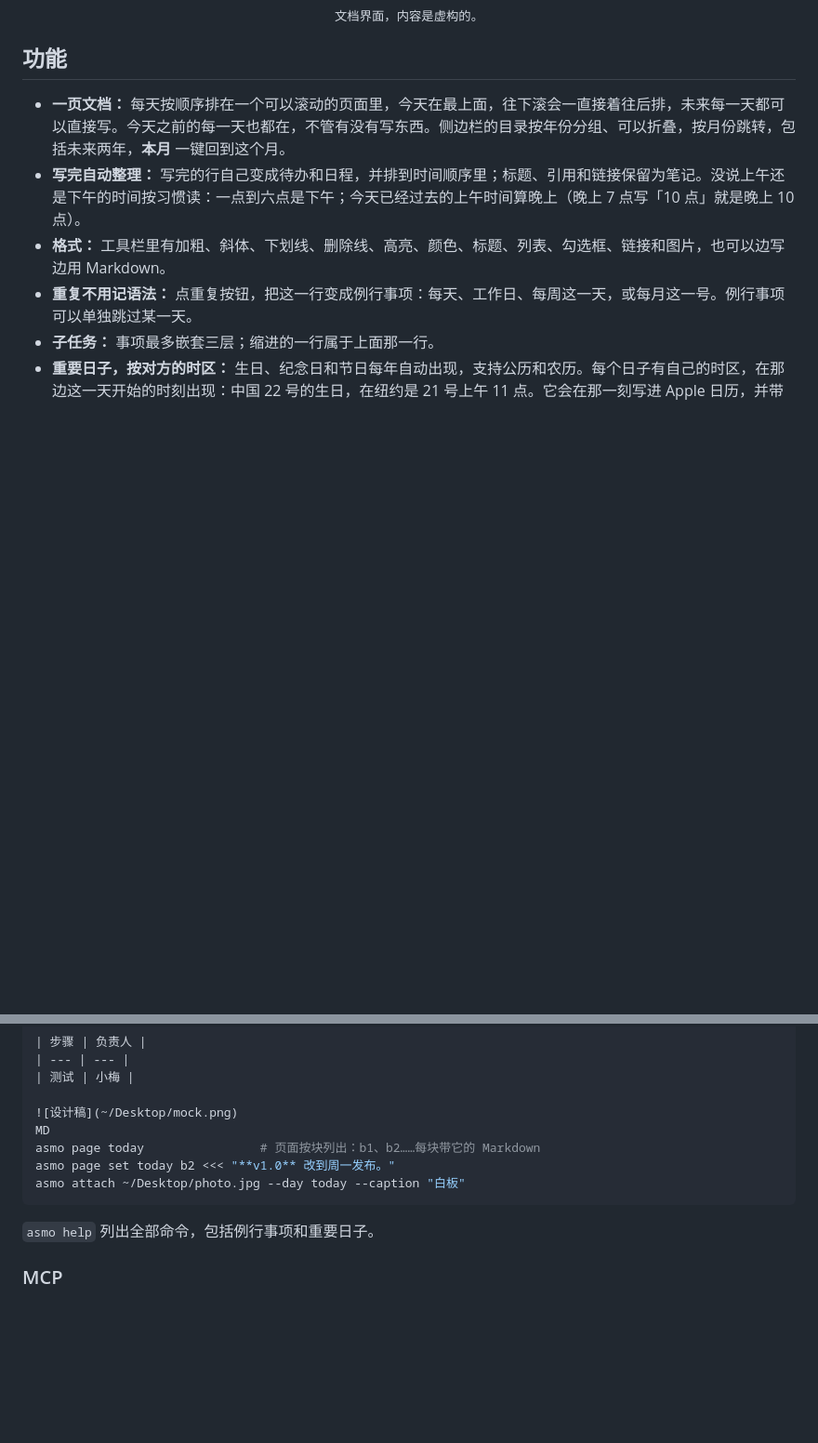
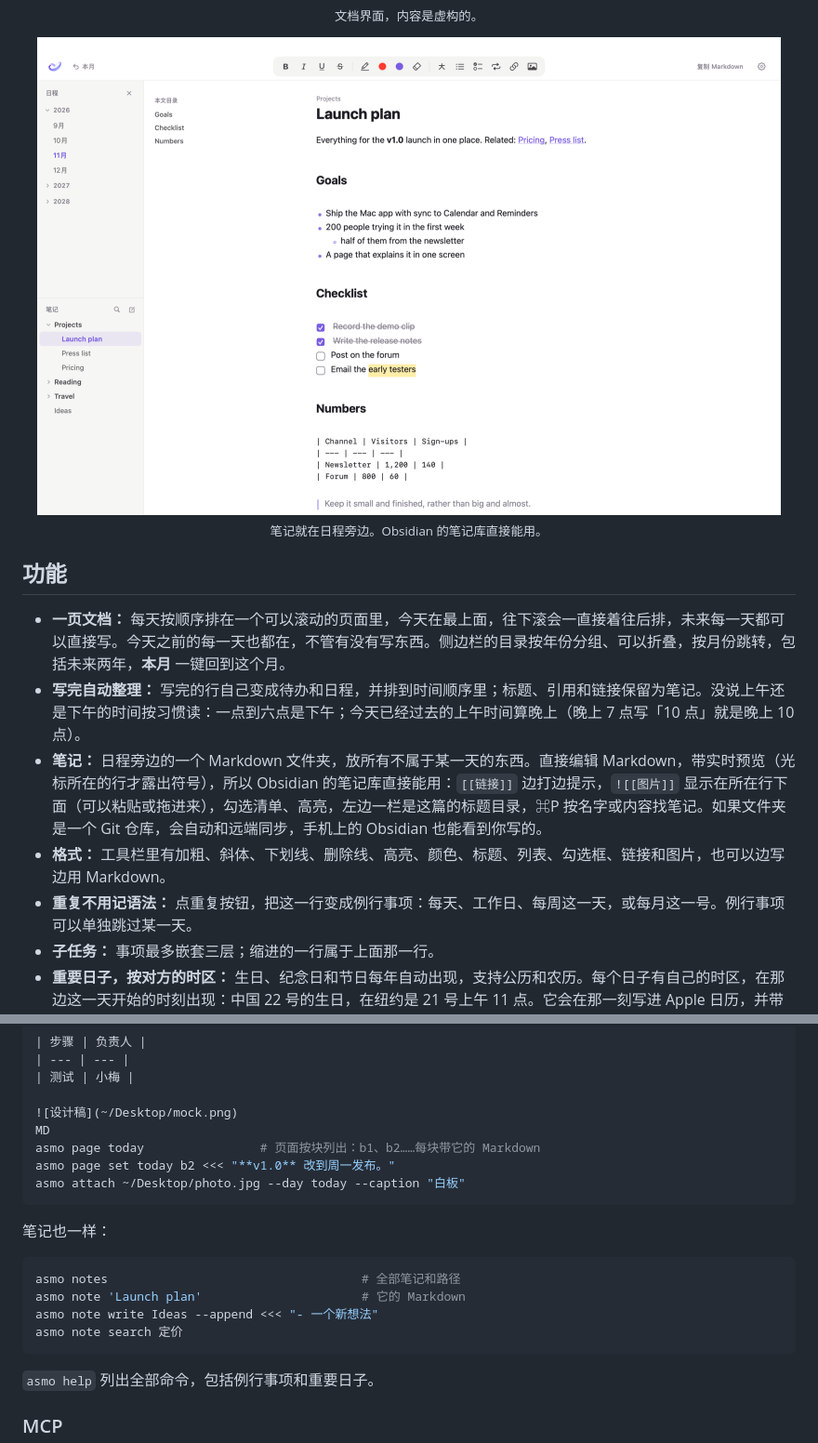
Before and after one commit to realAllenSong/ASMO, a Markdown page: README.zh.md, 2 parts joined by grey strips. Shown at 93% size. Drawn GitHub-style; pictures changed too: assets/notes-zh.png (added); blank space fills up the shorter version.

Commit message:
Version 2.5: notes beside the days; README, site and screenshots
Co-Authored-By: Claude Opus 5.5 <noreply@anthropic.com>

`````diff
--- a/README.zh.md
+++ b/README.zh.md
@@ -38,10 +38,16 @@
   <br/><sub>文档界面，内容是虚构的。</sub>
 </p>
 
+<p align="center">
+  <img src="assets/notes-zh.png" width="800" alt="逐日里打开的一篇笔记：侧边栏是文件夹树，左边是这篇的标题目录，正文有列表、勾选清单、高亮和指向其他笔记的链接" />
+  <br/><sub>笔记就在日程旁边。Obsidian 的笔记库直接能用。</sub>
+</p>
+
 ## 功能
 
 - **一页文档：** 每天按顺序排在一个可以滚动的页面里，今天在最上面，往下滚会一直接着往后排，未来每一天都可以直接写。今天之前的每一天也都在，不管有没有写东西。侧边栏的目录按年份分组、可以折叠，按月份跳转，包括未来两年，**本月** 一键回到这个月。
 - **写完自动整理：** 写完的行自己变成待办和日程，并排到时间顺序里；标题、引用和链接保留为笔记。没说上午还是下午的时间按习惯读：一点到六点是下午；今天已经过去的上午时间算晚上（晚上 7 点写「10 点」就是晚上 10 点）。
+- **笔记：** 日程旁边的一个 Markdown 文件夹，放所有不属于某一天的东西。直接编辑 Markdown，带实时预览（光标所在的行才露出符号），所以 Obsidian 的笔记库直接能用：`[[链接]]` 边打边提示，`![[图片]]` 显示在所在行下面（可以粘贴或拖进来），勾选清单、高亮，左边一栏是这篇的标题目录，⌘P 按名字或内容找笔记。如果文件夹是一个 Git 仓库，会自动和远端同步，手机上的 Obsidian 也能看到你写的。
 - **格式：** 工具栏里有加粗、斜体、下划线、删除线、高亮、颜色、标题、列表、勾选框、链接和图片，也可以边写边用 Markdown。
 - **重复不用记语法：** 点重复按钮，把这一行变成例行事项：每天、工作日、每周这一天，或每月这一号。例行事项可以单独跳过某一天。
 - **子任务：** 事项最多嵌套三层；缩进的一行属于上面那一行。
@@ -132,6 +138,15 @@ asmo page set today b2 <<< "**v1.0** 改到周一发布。"
 asmo attach ~/Desktop/photo.jpg --day today --caption "白板"
 ````
 
+笔记也一样：
+
+```bash
+asmo notes                                   # 全部笔记和路径
+asmo note 'Launch plan'                      # 它的 Markdown
+asmo note write Ideas --append <<< "- 一个新想法"
+asmo note search 定价
+```
+
 `asmo help` 列出全部命令，包括例行事项和重要日子。
 
 ### MCP
`````
Also changed, not shown: README.md (+15 -0 lines), assets/notes.png (added), docs/assets/notes.png (added), 7 other files.
